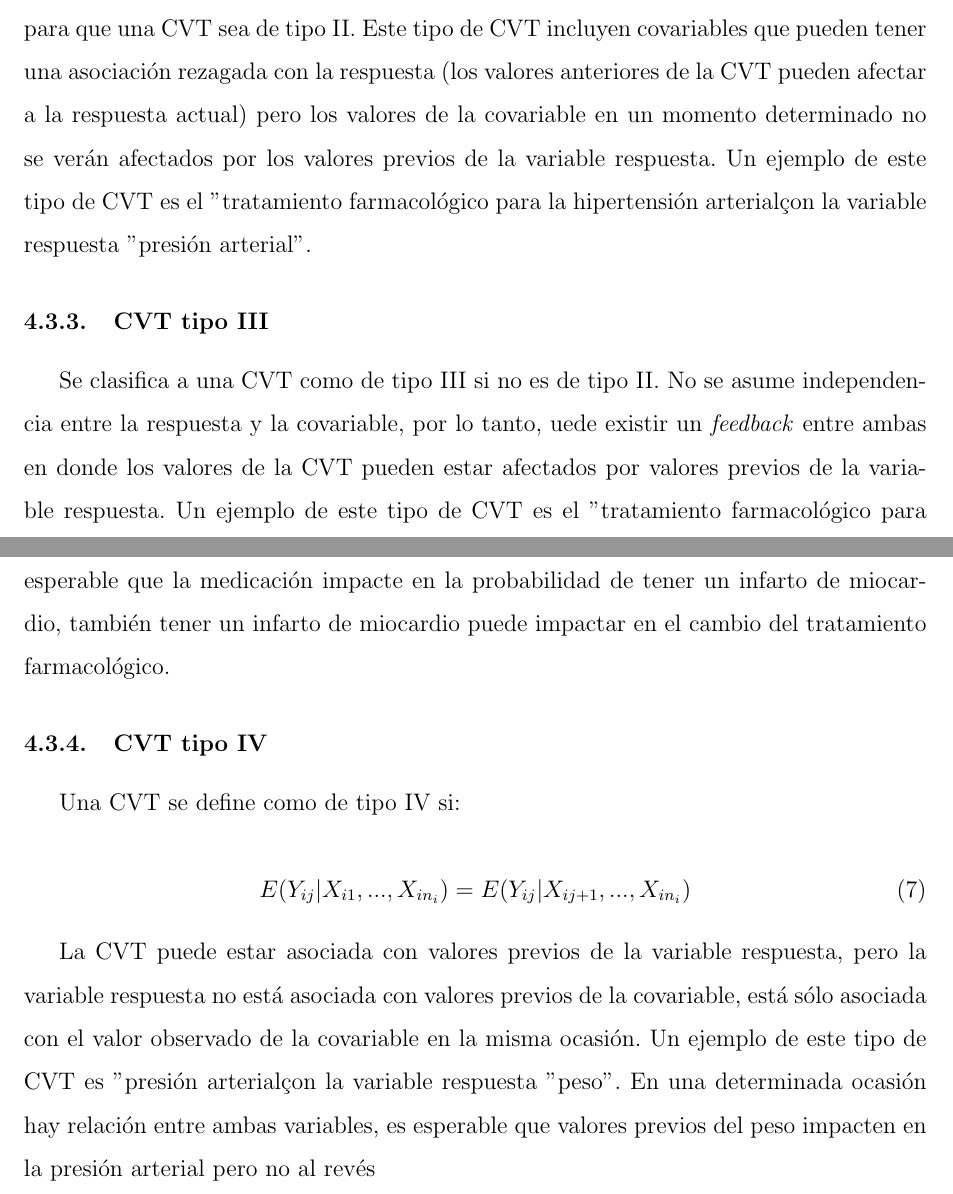
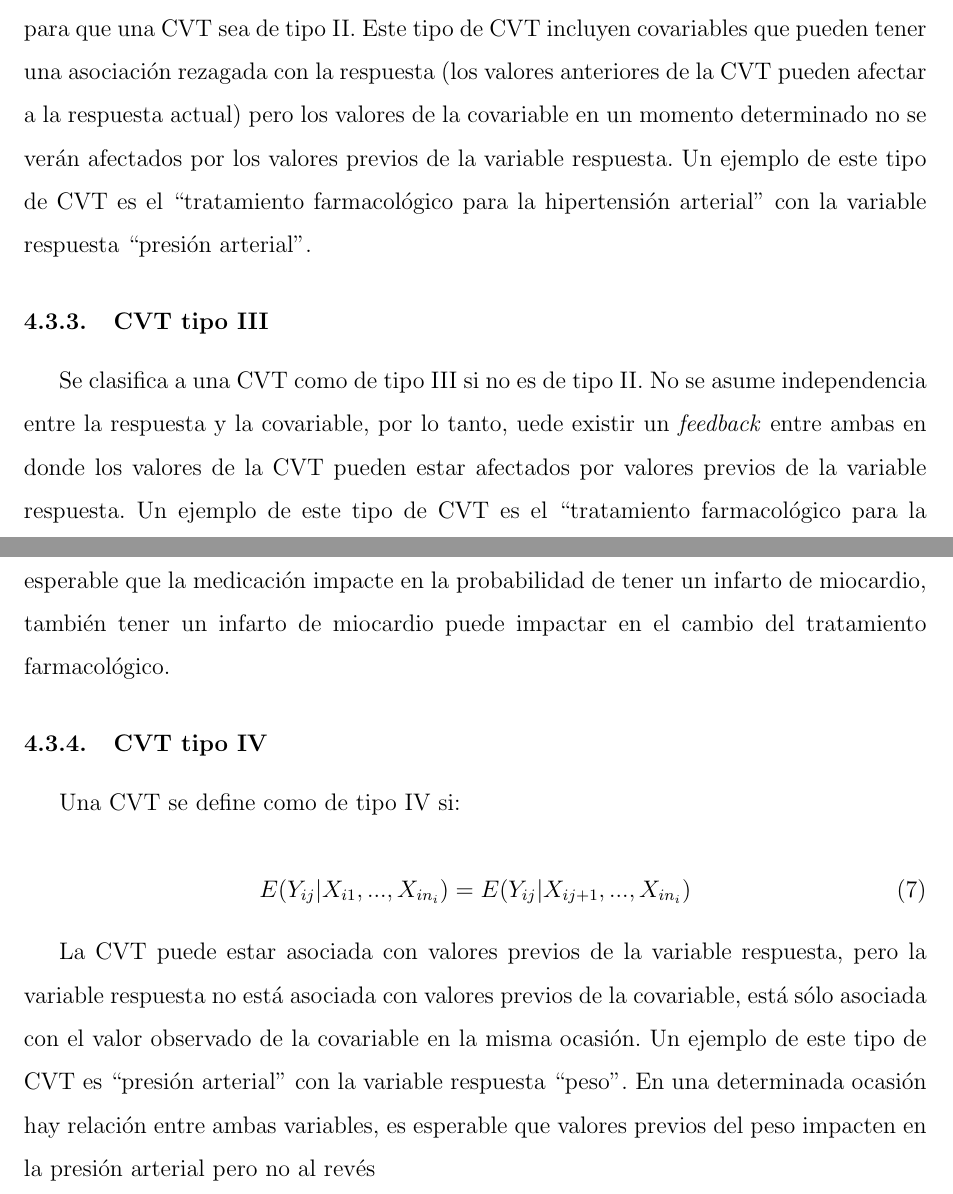
Before and after one commit to ecometto94/Tesis, a LaTeX document (Tesina/Mio/Informe.tex): two parts of pages 22 and 23 of 23, joined at a grey line, cut so that both start at the same text. Compiled offline with pdfLaTeX.

Commit message:
Arreglar las comillas

```diff
--- a/Tesina/Mio/Informe.tex
+++ b/Tesina/Mio/Informe.tex
@@ -728,15 +728,15 @@ definición es similar pero no equivalente a la definición de exogeneidad. Se p
 suficiente es condición suficiente para que una CVT sea de tipo II. Este tipo de CVT incluyen covariables que pueden tener
 una asociación rezagada con la respuesta (los valores anteriores de la CVT pueden afectar a la respuesta actual) pero los
 valores de la covariable en un momento determinado no se verán afectados por los valores previos de la variable respuesta.
-Un ejemplo de este tipo de CVT es el "tratamiento farmacológico para la hipertensión arterial" con la variable respuesta
-"presión arterial".
+Un ejemplo de este tipo de CVT es el ``tratamiento farmacológico para la hipertensión arterial'' con la variable respuesta
+``presión arterial''.
 
 \subsubsection{CVT tipo III}
 
 Se clasifica a una CVT como de tipo III si no es de tipo II. No se asume independencia entre la respuesta y la covariable,
 por lo tanto, uede existir un \emph{feedback} entre ambas en donde los valores de la CVT pueden estar afectados por
-valores previos de la variable respuesta. Un ejemplo de este tipo de CVT es el "tratamiento farmacológico para la
-hipertensión arterial" con la variable respuesta "infarto de miocardio". Mientras que es esperable que la medicación
+valores previos de la variable respuesta. Un ejemplo de este tipo de CVT es el ``tratamiento farmacológico para la
+hipertensión arterial'' con la variable respuesta ``infarto de miocardio''. Mientras que es esperable que la medicación
 impacte en la probabilidad de tener un infarto de miocardio, también tener un infarto de miocardio puede impactar
 en el cambio del tratamiento farmacológico.
 
@@ -751,7 +751,7 @@ Una CVT se define como de tipo IV si:
 
 La CVT puede estar asociada con valores previos de la variable respuesta, pero la variable respuesta no está asociada
 con valores previos de la covariable, está sólo asociada con el valor observado de la covariable en la misma ocasión.
-Un ejemplo de este tipo de CVT es "presión arterial" con la variable respuesta "peso". En una determinada ocasión hay
+Un ejemplo de este tipo de CVT es ``presión arterial'' con la variable respuesta ``peso''. En una determinada ocasión hay
 relación entre ambas variables, es esperable que valores previos del peso impacten en la presión arterial pero no al revés
 
 \end{document}
```
Also changed, not shown: Tesina/Mio/informe.pdf, Tesina/Mio/Informe.tex (4 more changed lines).
